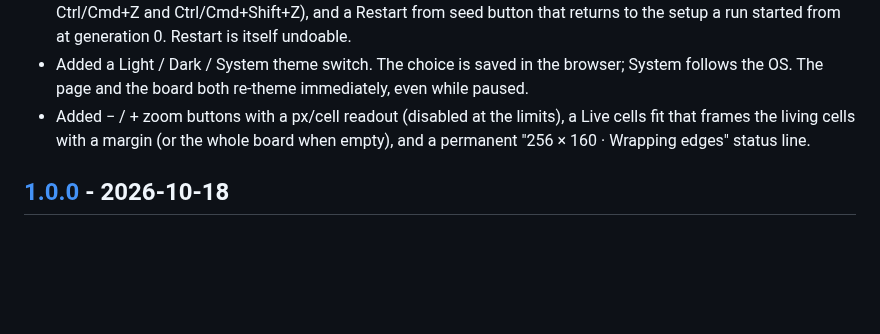
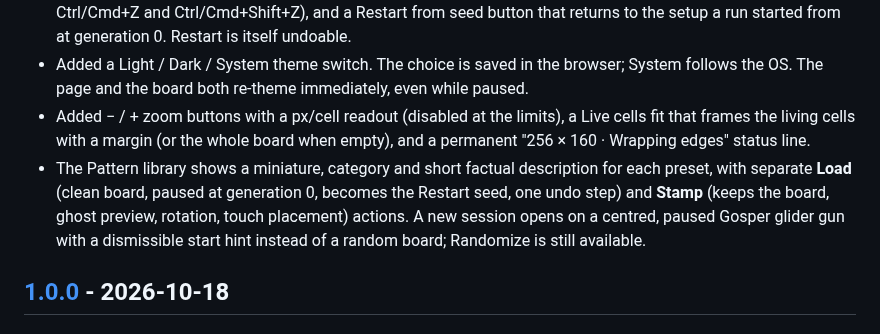
Before and after one commit to Virat2218/conways-game-of-life, a Markdown page: CHANGELOG.md, the part around the change. GitHub-like rendering; blank space fills up the shorter version.

```diff
--- a/CHANGELOG.md
+++ b/CHANGELOG.md
@@ -14,6 +14,7 @@ The format follows [Keep a Changelog](https://keepachangelog.com/en/1.1.0/), and
 - Added Undo and Redo for strokes, placed patterns, Clear and Randomize (bounded to the latest 50 steps; Ctrl/Cmd+Z and Ctrl/Cmd+Shift+Z), and a Restart from seed button that returns to the setup a run started from at generation 0. Restart is itself undoable.
 - Added a Light / Dark / System theme switch. The choice is saved in the browser; System follows the OS. The page and the board both re-theme immediately, even while paused.
 - Added − / + zoom buttons with a px/cell readout (disabled at the limits), a Live cells fit that frames the living cells with a margin (or the whole board when empty), and a permanent "256 × 160 · Wrapping edges" status line.
+- The Pattern library shows a miniature, category and short factual description for each preset, with separate **Load** (clean board, paused at generation 0, becomes the Restart seed, one undo step) and **Stamp** (keeps the board, ghost preview, rotation, touch placement) actions. A new session opens on a centred, paused Gosper glider gun with a dismissible start hint instead of a random board; Randomize is still available.
 
 ## [1.0.0] - 2026-10-18
 
```
Also changed, not shown: README.md (+5 -3 lines), docs/screenshots/30-initial-desktop-dark.png (added), docs/screenshots/30-initial-tablet-light.png (added), docs/screenshots/30-library-desktop-dark.png (added), docs/screenshots/30-library-mobile-light.png (added), 10 other files.
